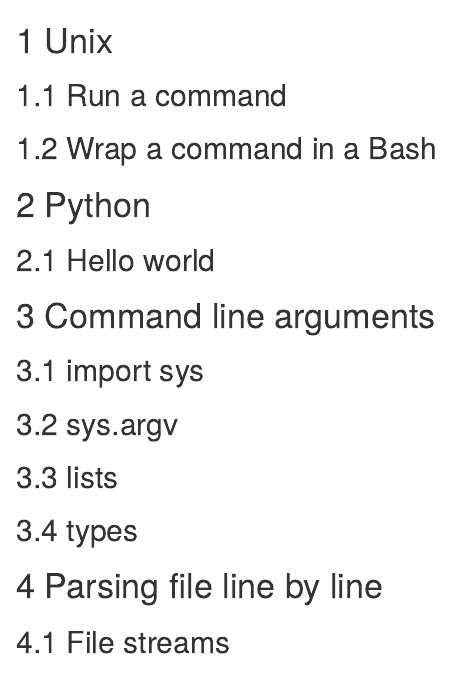
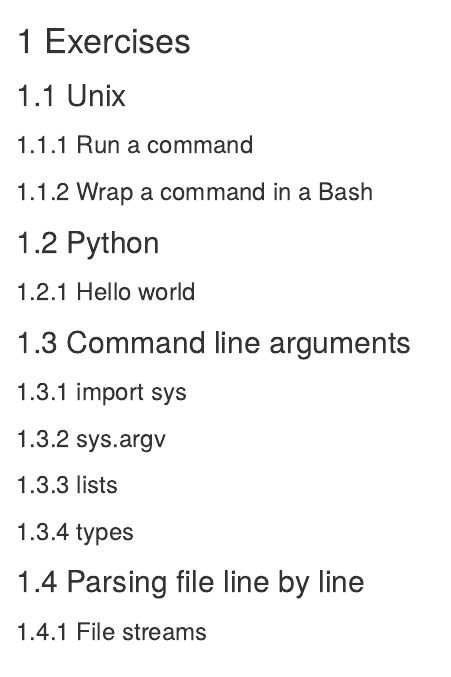
Before and after one commit to genomicscafe/zero-to-python, an R Markdown document (03-exercises.Rmd): the page in a window 1100 px wide, from its top. Rendered offline with R 4.5, knitr and Pandoc, with nearby package versions; drawn as R Markdown's standard HTML page in place of the format the file asks for.

Commit message:
fix chapter 3

```diff
--- a/03-exercises.Rmd
+++ b/03-exercises.Rmd
@@ -1,32 +1,34 @@
-# Unix
+# Exercises
 
-## Run a command
+## Unix
 
-## Wrap a command in a Bash
+### Run a command
 
-# Python
+### Wrap a command in a Bash
 
-## Hello world
+## Python
+
+### Hello world
 
 
-# Command line arguments
+## Command line arguments
 
-## import sys
+### import sys
 
-## sys.argv
+### sys.argv
 
-## lists
+### lists
 
-## types
+### types
 
-# Parsing file line by line
+## Parsing file line by line
 
-## File streams
+### File streams
 
-## for loops
+### for loops
 
-# head.py
+## head.py
 
-# grep.py
+## grep.py
 
-# cut.py
+## cut.py
```
